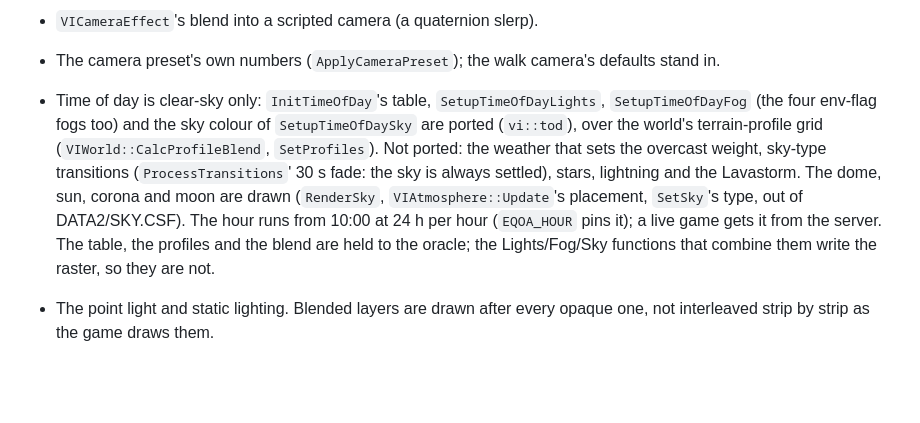
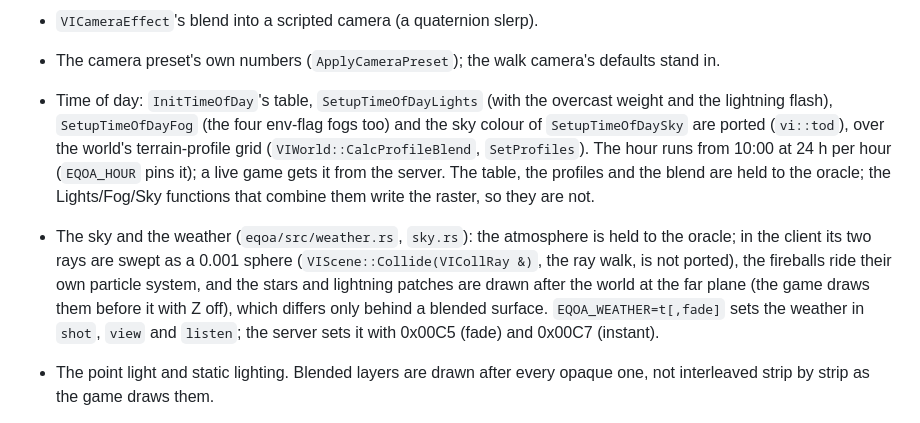
Before and after one commit to DabDavis/eqoa-rust-client-vanilla, a Markdown page: README.md, the part around one of its changes. GitHub-like rendering; blank space fills up the shorter version.

Commit message:
README: the atmosphere, its oracle, and what the client does with it
Co-Authored-By: Claude Opus 5.5 <noreply@anthropic.com>

```diff
--- a/README.md
+++ b/README.md
@@ -133,17 +134,22 @@ order per stage is not yet measured.
 - `VICameraEffect`'s blend into a scripted camera (a quaternion slerp).
 - The camera preset's own numbers (`ApplyCameraPreset`); the walk camera's
   defaults stand in.
-- Time of day is clear-sky only: `InitTimeOfDay`'s table,
-  `SetupTimeOfDayLights`, `SetupTimeOfDayFog` (the four env-flag fogs too) and
-  the sky colour of `SetupTimeOfDaySky` are ported (`vi::tod`), over the world's
-  terrain-profile grid (`VIWorld::CalcProfileBlend`, `SetProfiles`). Not ported:
-  the weather that sets the overcast weight, sky-type transitions
-  (`ProcessTransitions`' 30 s fade: the sky is always settled), stars, lightning
-  and the Lavastorm. The dome, sun, corona and moon are drawn (`RenderSky`,
-  `VIAtmosphere::Update`'s placement, `SetSky`'s type, out of DATA2/SKY.CSF). The hour runs
-  from 10:00 at 24 h per hour (`EQOA_HOUR` pins it); a live game gets it from the
-  server. The table, the profiles and the blend are held to the oracle; the
-  Lights/Fog/Sky functions that combine them write the raster, so they are not.
+- Time of day: `InitTimeOfDay`'s table, `SetupTimeOfDayLights` (with the
+  overcast weight and the lightning flash), `SetupTimeOfDayFog` (the four
+  env-flag fogs too) and the sky colour of `SetupTimeOfDaySky` are ported
+  (`vi::tod`), over the world's terrain-profile grid (`VIWorld::CalcProfileBlend`,
+  `SetProfiles`). The hour runs from 10:00 at 24 h per hour (`EQOA_HOUR` pins
+  it); a live game gets it from the server. The table, the profiles and the
+  blend are held to the oracle; the Lights/Fog/Sky functions that combine them
+  write the raster, so they are not.
+- The sky and the weather (`eqoa/src/weather.rs`, `sky.rs`): the atmosphere
+  is held to the oracle; in the client its two rays are swept as a 0.001
+  sphere (`VIScene::Collide(VICollRay &)`, the ray walk, is not ported), the
+  fireballs ride their own particle system, and the stars and lightning
+  patches are drawn after the world at the far plane (the game draws them
+  before it with Z off), which differs only behind a blended surface.
+  `EQOA_WEATHER=t[,fade]` sets the weather in `shot`, `view` and `listen`;
+  the server sets it with 0x00C5 (fade) and 0x00C7 (instant).
 - The point light and static lighting. Blended layers are drawn after every
   opaque one, not interleaved strip by strip as the game draws them.
 - Zone streaming is `VIWorld::StreamLeaf`'s radial rule (load within 900 of a
```
Also changed, not shown: other parts of README.md (+2 -1 lines).
